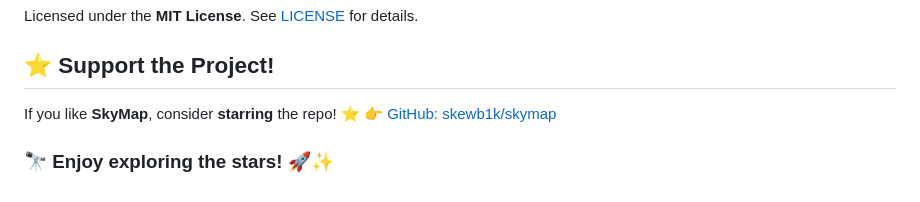
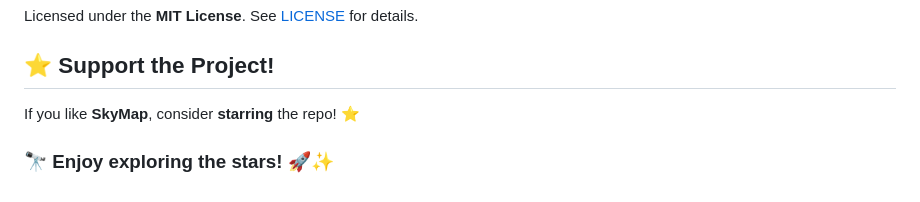
Before and after one commit to skewb1k/skymap, a Markdown page: README.md, the part around the change. GitHub-like rendering.

```diff
--- a/README.md
+++ b/README.md
@@ -155,6 +155,5 @@ Licensed under the **MIT License**. See [LICENSE](LICENSE) for details.
 
 ## ⭐ **Support the Project!**
 If you like **SkyMap**, consider **starring** the repo! ⭐
-👉 [GitHub: skewb1k/skymap](https://github.com/skewb1k/skymap)
 
 ### 🔭 **Enjoy exploring the stars!** 🚀✨
```
